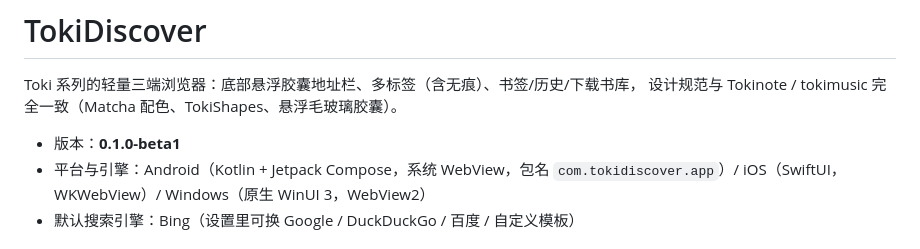
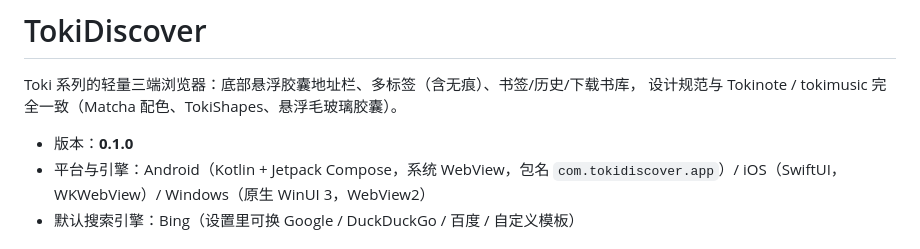
Before and after one commit to ichiyotsu/Discover, a Markdown page: README.md, the part around the change. Rendered like a GitHub page.

Commit message:
Release 0.1.0: version bump

```diff
--- a/README.md
+++ b/README.md
@@ -3,7 +3,7 @@
 Toki 系列的轻量三端浏览器：底部悬浮胶囊地址栏、多标签（含无痕）、书签/历史/下载书库，
 设计规范与 Tokinote / tokimusic 完全一致（Matcha 配色、TokiShapes、悬浮毛玻璃胶囊）。
 
-- 版本：**0.1.0-beta1**
+- 版本：**0.1.0**
 - 平台与引擎：Android（Kotlin + Jetpack Compose，系统 WebView，包名 `com.tokidiscover.app`）/
   iOS（SwiftUI，WKWebView）/ Windows（原生 WinUI 3，WebView2）
 - 默认搜索引擎：Bing（设置里可换 Google / DuckDuckGo / 百度 / 自定义模板）
```
